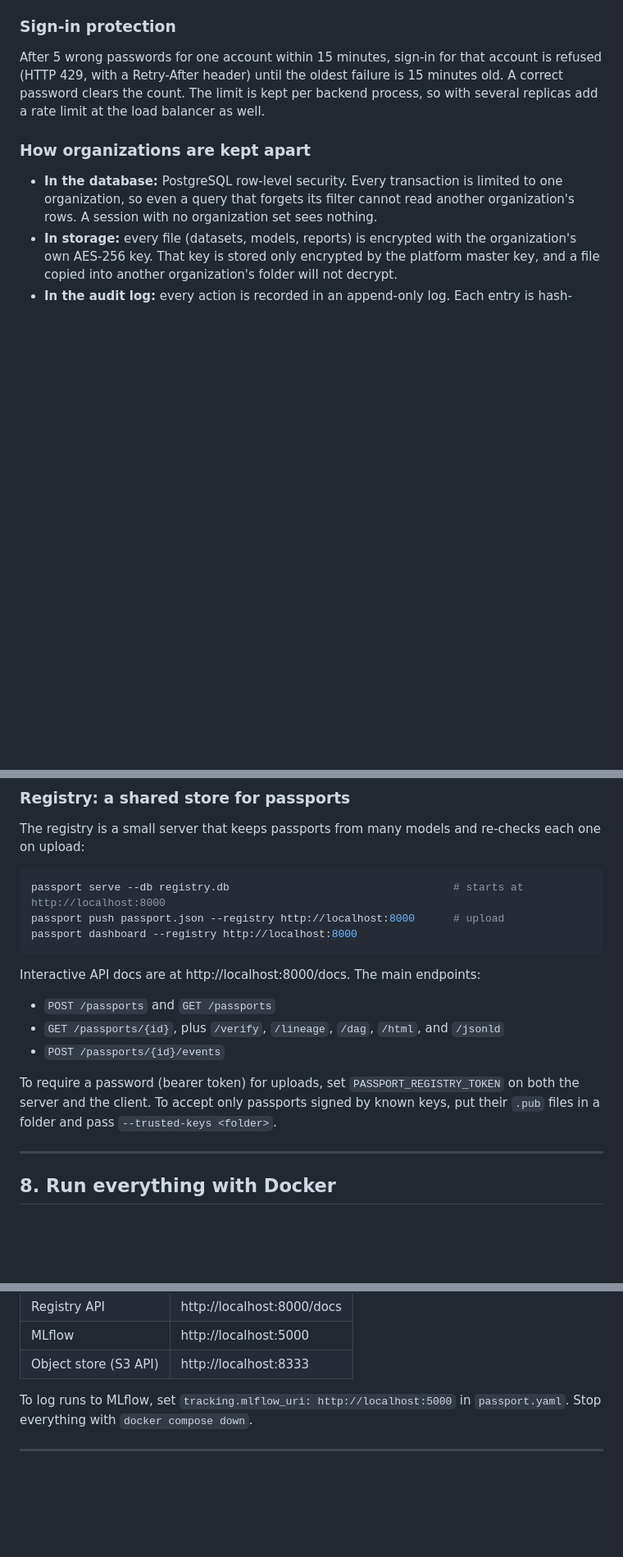
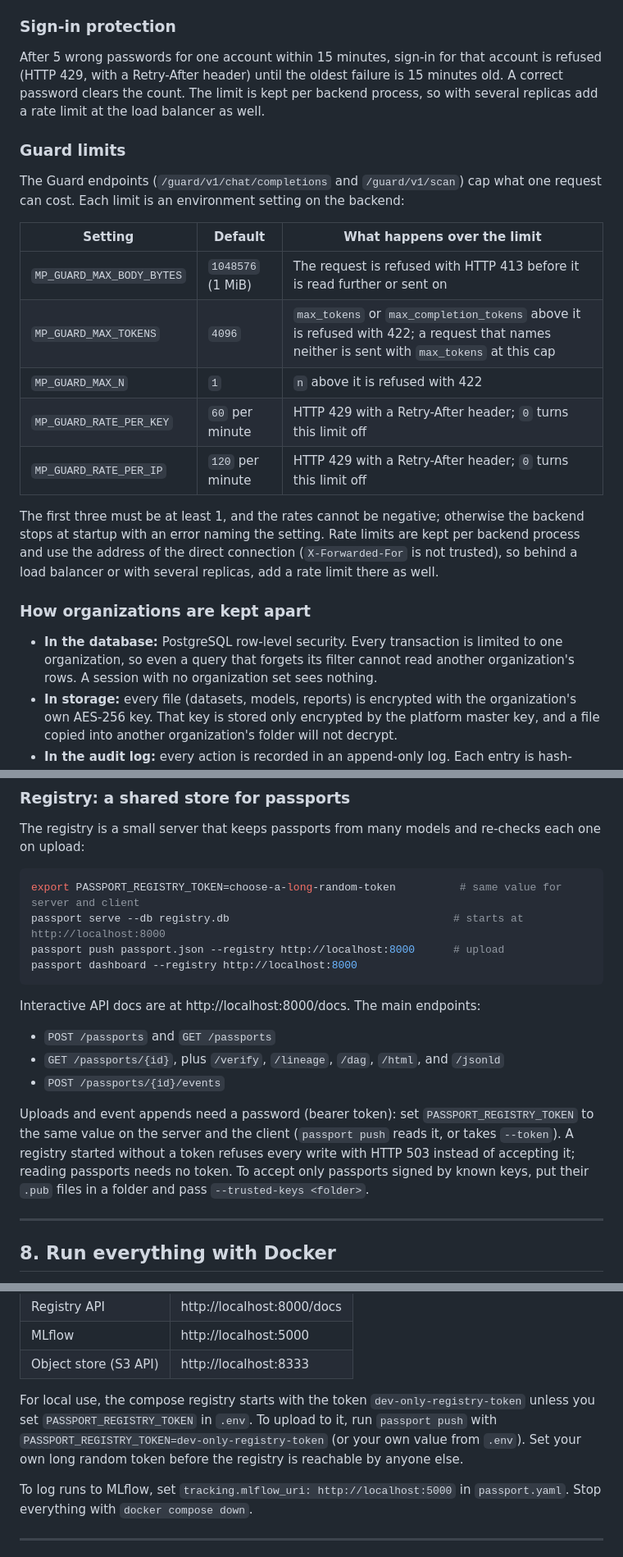
Before and after one commit to r7bb/Model-Passport, a Markdown page: SETUP.md, 3 parts joined by grey strips. Shown at 82% size. Drawn GitHub-style; blank space fills up the shorter version.

Commit message:
Docs: registry writes need a token; document the Guard limits and the compose dev token
SETUP.md now says the registry refuses writes (503) without PASSPORT_REGISTRY_TOKEN, shows setting it for serve and push, notes the compose dev token (dev-only-registry-token) that passport push needs against the compose registry, adds a 503 troubleshooting row, and documents the five MP_GUARD_* limits with their defaults.

````diff
--- a/SETUP.md
+++ b/SETUP.md
@@ -328,6 +328,20 @@ Sign in as `root@platform.example` for the platform console, or as any printed a
 
 After 5 wrong passwords for one account within 15 minutes, sign-in for that account is refused (HTTP 429, with a Retry-After header) until the oldest failure is 15 minutes old. A correct password clears the count. The limit is kept per backend process, so with several replicas add a rate limit at the load balancer as well.
 
+### Guard limits
+
+The Guard endpoints (`/guard/v1/chat/completions` and `/guard/v1/scan`) cap what one request can cost. Each limit is an environment setting on the backend:
+
+| Setting | Default | What happens over the limit |
+|---|---|---|
+| `MP_GUARD_MAX_BODY_BYTES` | `1048576` (1 MiB) | The request is refused with HTTP 413 before it is read further or sent on |
+| `MP_GUARD_MAX_TOKENS` | `4096` | `max_tokens` or `max_completion_tokens` above it is refused with 422; a request that names neither is sent with `max_tokens` at this cap |
+| `MP_GUARD_MAX_N` | `1` | `n` above it is refused with 422 |
+| `MP_GUARD_RATE_PER_KEY` | `60` per minute | HTTP 429 with a Retry-After header; `0` turns this limit off |
+| `MP_GUARD_RATE_PER_IP` | `120` per minute | HTTP 429 with a Retry-After header; `0` turns this limit off |
+
+The first three must be at least 1, and the rates cannot be negative; otherwise the backend stops at startup with an error naming the setting. Rate limits are kept per backend process and use the address of the direct connection (`X-Forwarded-For` is not trusted), so behind a load balancer or with several replicas, add a rate limit there as well.
+
 ### How organizations are kept apart
 
 - **In the database:** PostgreSQL row-level security. Every transaction is limited to one organization, so even a query that forgets its filter cannot read another organization's rows. A session with no organization set sees nothing.
@@ -544,6 +558,7 @@ This opens a browser page showing the local `passport.json` and its history. To
 The registry is a small server that keeps passports from many models and re-checks each one on upload:
 
 ```bash
+export PASSPORT_REGISTRY_TOKEN=choose-a-long-random-token          # same value for server and client
 passport serve --db registry.db                                   # starts at http://localhost:8000
 passport push passport.json --registry http://localhost:8000      # upload
 passport dashboard --registry http://localhost:8000
@@ -555,7 +570,7 @@ Interactive API docs are at http://localhost:8000/docs. The main endpoints:
 - `GET /passports/{id}`, plus `/verify`, `/lineage`, `/dag`, `/html`, and `/jsonld`
 - `POST /passports/{id}/events`
 
-To require a password (bearer token) for uploads, set `PASSPORT_REGISTRY_TOKEN` on both the server and the client. To accept only passports signed by known keys, put their `.pub` files in a folder and pass `--trusted-keys <folder>`.
+Uploads and event appends need a password (bearer token): set `PASSPORT_REGISTRY_TOKEN` to the same value on the server and the client (`passport push` reads it, or takes `--token`). A registry started without a token refuses every write with HTTP 503 instead of accepting it; reading passports needs no token. To accept only passports signed by known keys, put their `.pub` files in a folder and pass `--trusted-keys <folder>`.
 
 ---
 
@@ -574,6 +589,8 @@ docker compose up -d --build
 | Registry API | http://localhost:8000/docs |
 | MLflow | http://localhost:5000 |
 | Object store (S3 API) | http://localhost:8333 |
+
+For local use, the compose registry starts with the token `dev-only-registry-token` unless you set `PASSPORT_REGISTRY_TOKEN` in `.env`. To upload to it, run `passport push` with `PASSPORT_REGISTRY_TOKEN=dev-only-registry-token` (or your own value from `.env`). Set your own long random token before the registry is reachable by anyone else.
 
 To log runs to MLflow, set `tracking.mlflow_uri: http://localhost:5000` in `passport.yaml`. Stop everything with `docker compose down`.
 
````
Also changed, not shown: other parts of SETUP.md (+1 -0 lines).
